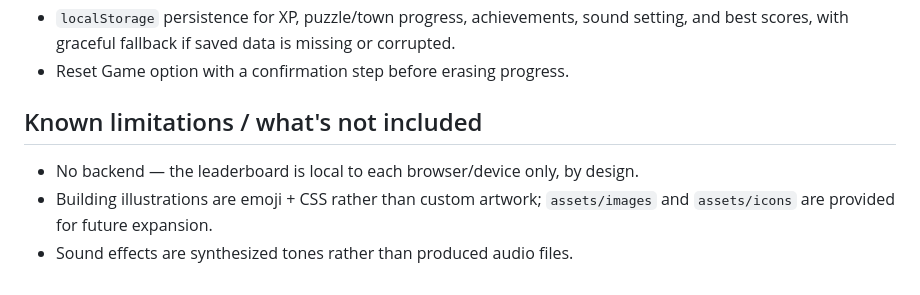
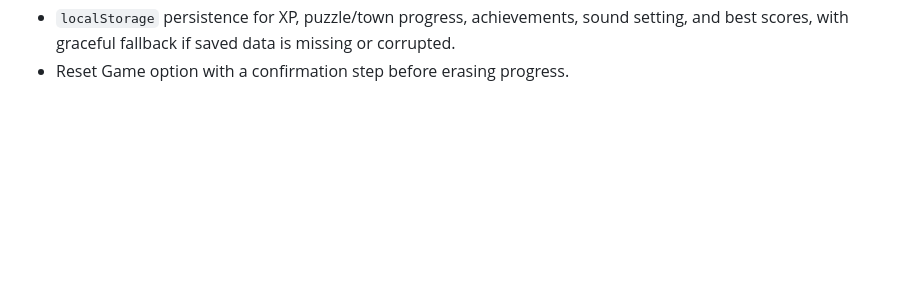
Before and after one commit to andrewwalker1004-hue/charity-water-Game-Prototype, a Markdown page: flow-game/README.md, the part around the change. Drawn GitHub-style; blank space fills up the shorter version.

```diff
--- a/flow-game/README.md
+++ b/flow-game/README.md
@@ -77,9 +77,3 @@ Building icons currently use emoji (🏥🏠🏫🏭) combined with CSS cards/an
 - Responsive layout tested at 375px (mobile), 768px (tablet), and 1440px (desktop).
 - `localStorage` persistence for XP, puzzle/town progress, achievements, sound setting, and best scores, with graceful fallback if saved data is missing or corrupted.
 - Reset Game option with a confirmation step before erasing progress.
-
-## Known limitations / what's not included
-
-- No backend — the leaderboard is local to each browser/device only, by design.
-- Building illustrations are emoji + CSS rather than custom artwork; `assets/images` and `assets/icons` are provided for future expansion.
-- Sound effects are synthesized tones rather than produced audio files.
```
